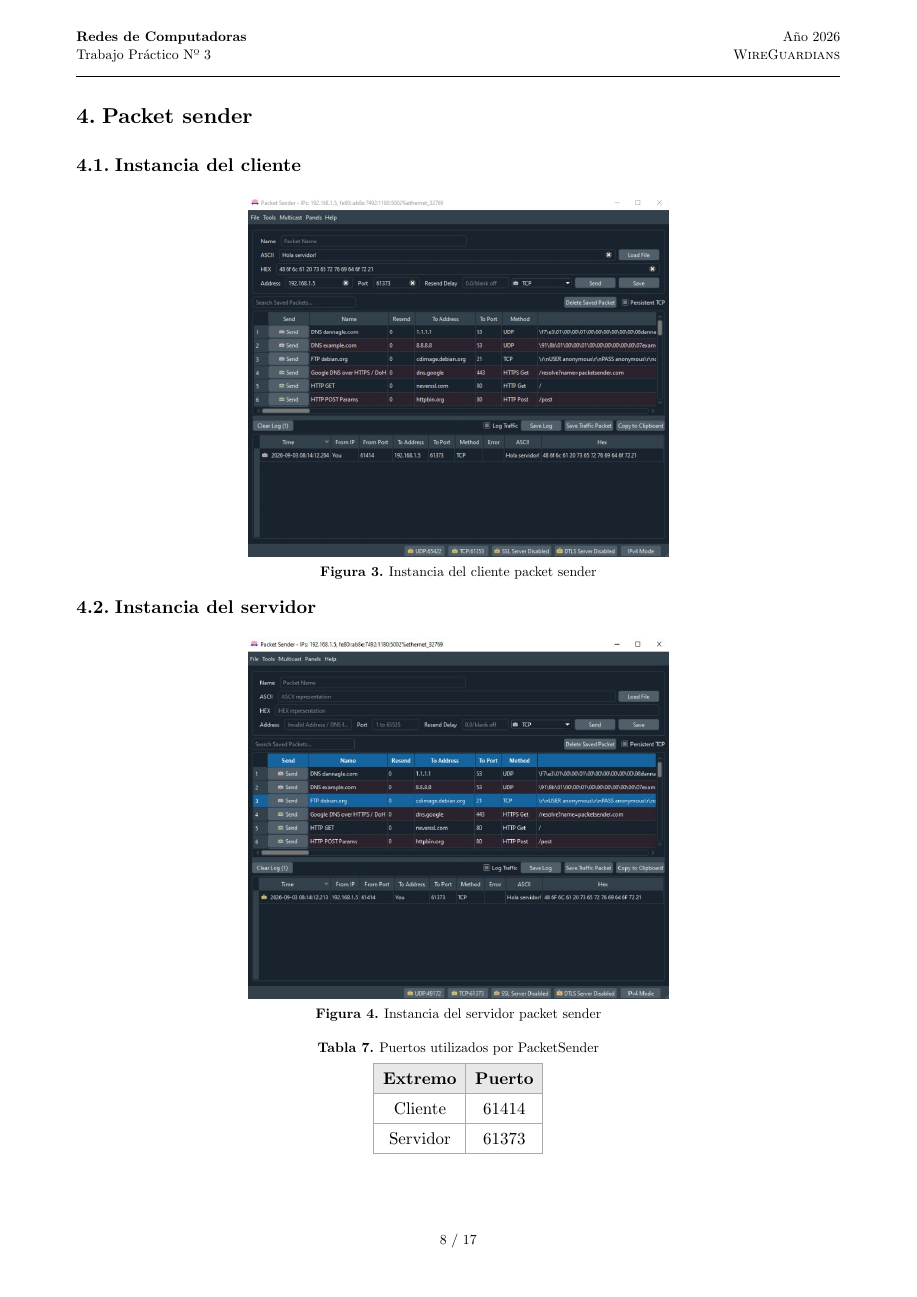
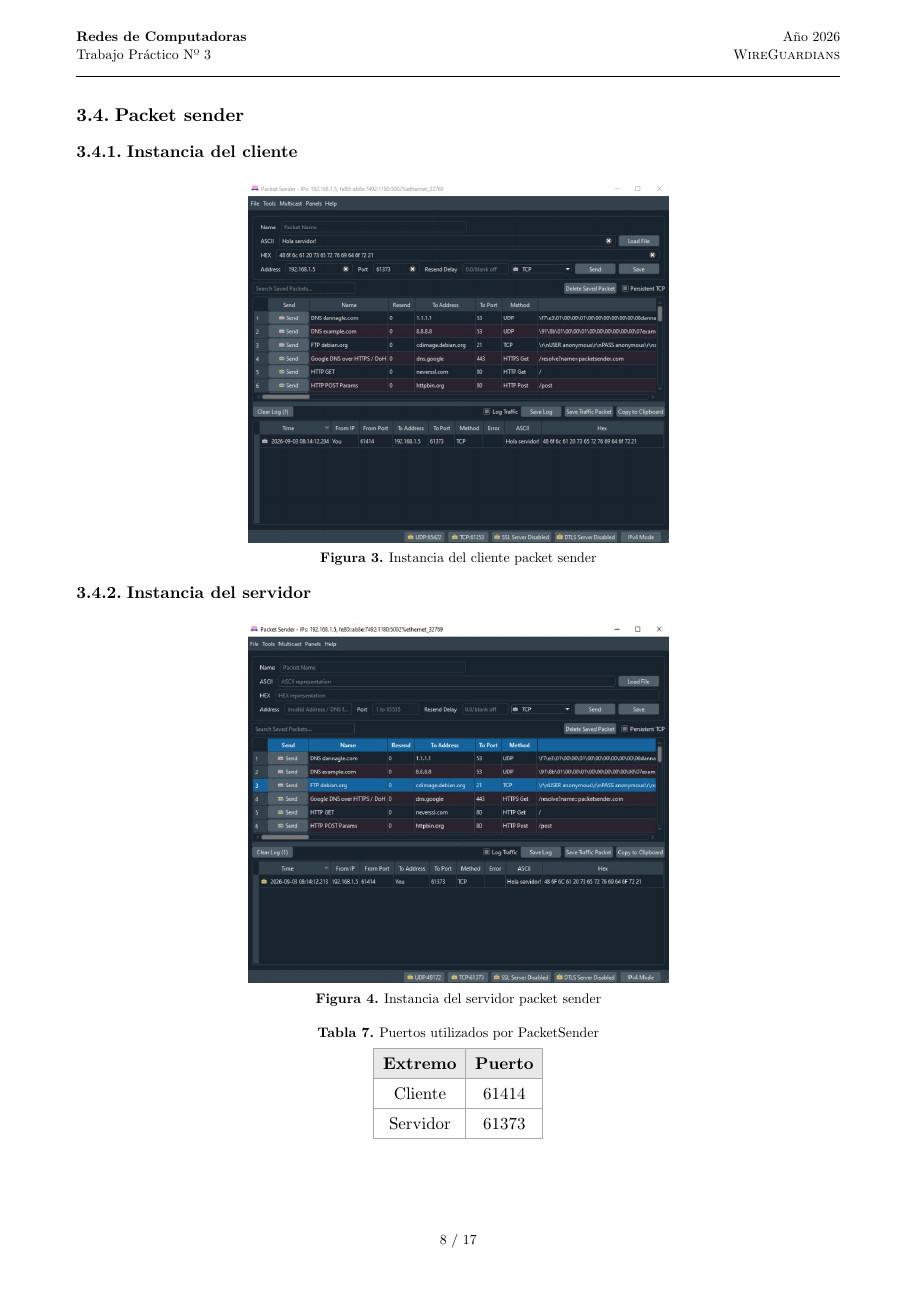
Before and after one commit to IgnaCleri/RedesComputadoras, a Typst document (tps/practico/TP3/InformeTP3.typ): page 8 of 17. The pictures show the PDF file tps/practico/TP3/InformeTP3.pdf that the author committed with the source.

Commit message:
docs: corregir numeracion de secciones en InformeTP3.typ

```diff
--- a/tps/practico/TP3/InformeTP3.typ
+++ b/tps/practico/TP3/InformeTP3.typ
@@ -279,16 +279,16 @@ El Four-Way Handshake es un proceso que permite cerrar la conexión entre client
 
 `C → S: Ack = Y + 1`
 
-= Packet sender
+== Packet sender
 
-== Instancia del cliente
+=== Instancia del cliente
 
 #figure(
   image("imagenes/packet_sender_cli.jpg", width: 55%),
   caption: [Instancia del cliente packet sender],
 )
 
-== Instancia del servidor
+=== Instancia del servidor
 
 #figure(
   image("imagenes/packet_sender_ser.jpg", width: 55%),
@@ -305,7 +305,7 @@ El Four-Way Handshake es un proceso que permite cerrar la conexión entre client
   caption: [Puertos utilizados por PacketSender],
 )
 
-= Wireshark
+== Wireshark
 
 #figure(
   image("imagenes/wireshark_setup.jpg", width: 80%),
```
Also changed, not shown: tps/practico/TP3/InformeTP3.pdf, tps/practico/TP3/InformeTP3.typ (6 more changed lines).
